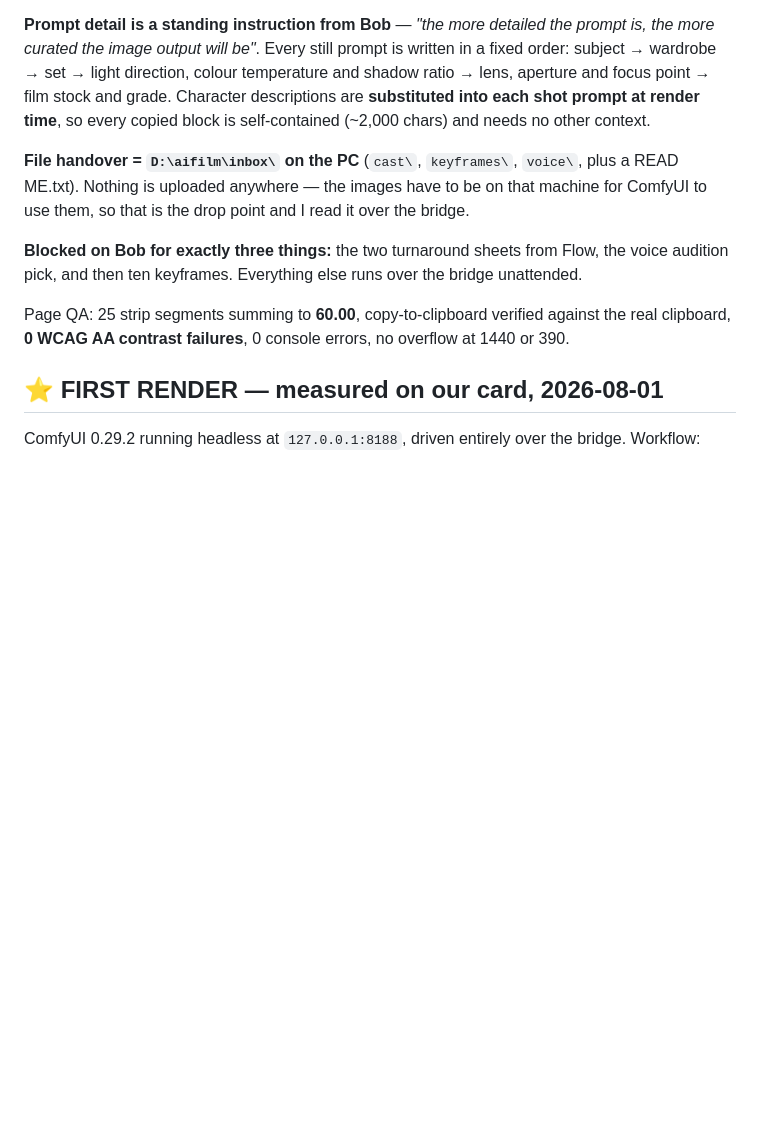
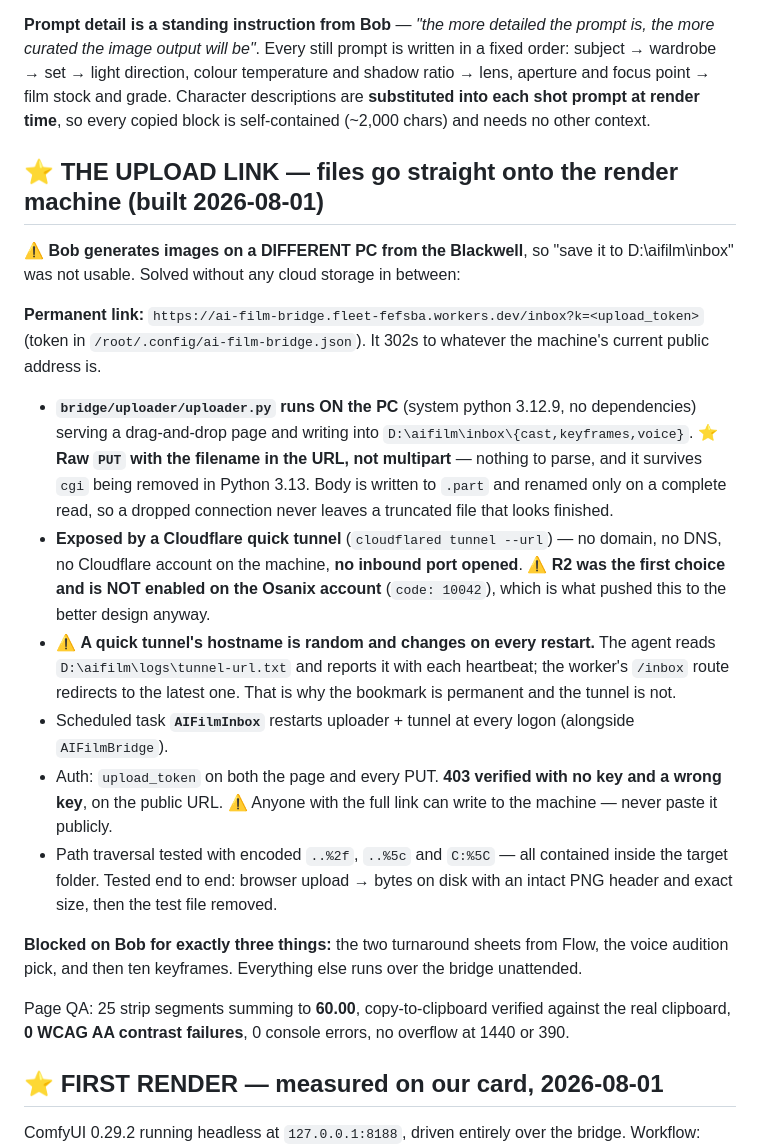
Before and after one commit to oliveroliver10816/ai-film-studio, a Markdown page: CLAUDE.md, the part around the change. Drawn GitHub-style; blank space fills up the shorter version.

Commit message:
Record the upload link design

```diff
--- a/CLAUDE.md
+++ b/CLAUDE.md
@@ -126,9 +126,34 @@ wardrobe → set → light direction, colour temperature and shadow ratio → le
 point → film stock and grade. Character descriptions are **substituted into each shot prompt at
 render time**, so every copied block is self-contained (~2,000 chars) and needs no other context.
 
-**File handover = `D:\aifilm\inbox\` on the PC** (`cast\`, `keyframes\`, `voice\`, plus a
-READ ME.txt). Nothing is uploaded anywhere — the images have to be on that machine for ComfyUI to
-use them, so that is the drop point and I read it over the bridge.
+## ⭐ THE UPLOAD LINK — files go straight onto the render machine (built 2026-08-01)
+
+⚠ **Bob generates images on a DIFFERENT PC from the Blackwell**, so "save it to D:\aifilm\inbox"
+was not usable. Solved without any cloud storage in between:
+
+**Permanent link:** `https://ai-film-bridge.fleet-fefsba.workers.dev/inbox?k=<upload_token>`
+(token in `/root/.config/ai-film-bridge.json`). It 302s to whatever the machine's current public
+address is.
+
+- **`bridge/uploader/uploader.py` runs ON the PC** (system python 3.12.9, no dependencies) serving a
+  drag-and-drop page and writing into `D:\aifilm\inbox\{cast,keyframes,voice}`.
+  ⭐ **Raw `PUT` with the filename in the URL, not multipart** — nothing to parse, and it survives
+  `cgi` being removed in Python 3.13. Body is written to `.part` and renamed only on a complete
+  read, so a dropped connection never leaves a truncated file that looks finished.
+- **Exposed by a Cloudflare quick tunnel** (`cloudflared tunnel --url`) — no domain, no DNS, no
+  Cloudflare account on the machine, **no inbound port opened**.
+  ⚠ **R2 was the first choice and is NOT enabled on the Osanix account** (`code: 10042`), which is
+  what pushed this to the better design anyway.
+- ⚠ **A quick tunnel's hostname is random and changes on every restart.** The agent reads
+  `D:\aifilm\logs\tunnel-url.txt` and reports it with each heartbeat; the worker's `/inbox`
+  route redirects to the latest one. That is why the bookmark is permanent and the tunnel is not.
+- Scheduled task **`AIFilmInbox`** restarts uploader + tunnel at every logon (alongside
+  `AIFilmBridge`).
+- Auth: `upload_token` on both the page and every PUT. **403 verified with no key and a wrong key**,
+  on the public URL. ⚠ Anyone with the full link can write to the machine — never paste it publicly.
+- Path traversal tested with encoded `..%2f`, `..%5c` and `C:%5C` — all contained inside the target
+  folder. Tested end to end: browser upload → bytes on disk with an intact PNG header and exact
+  size, then the test file removed.
 
 **Blocked on Bob for exactly three things:** the two turnaround sheets from Flow, the voice audition
 pick, and then ten keyframes. Everything else runs over the bridge unattended.
```
